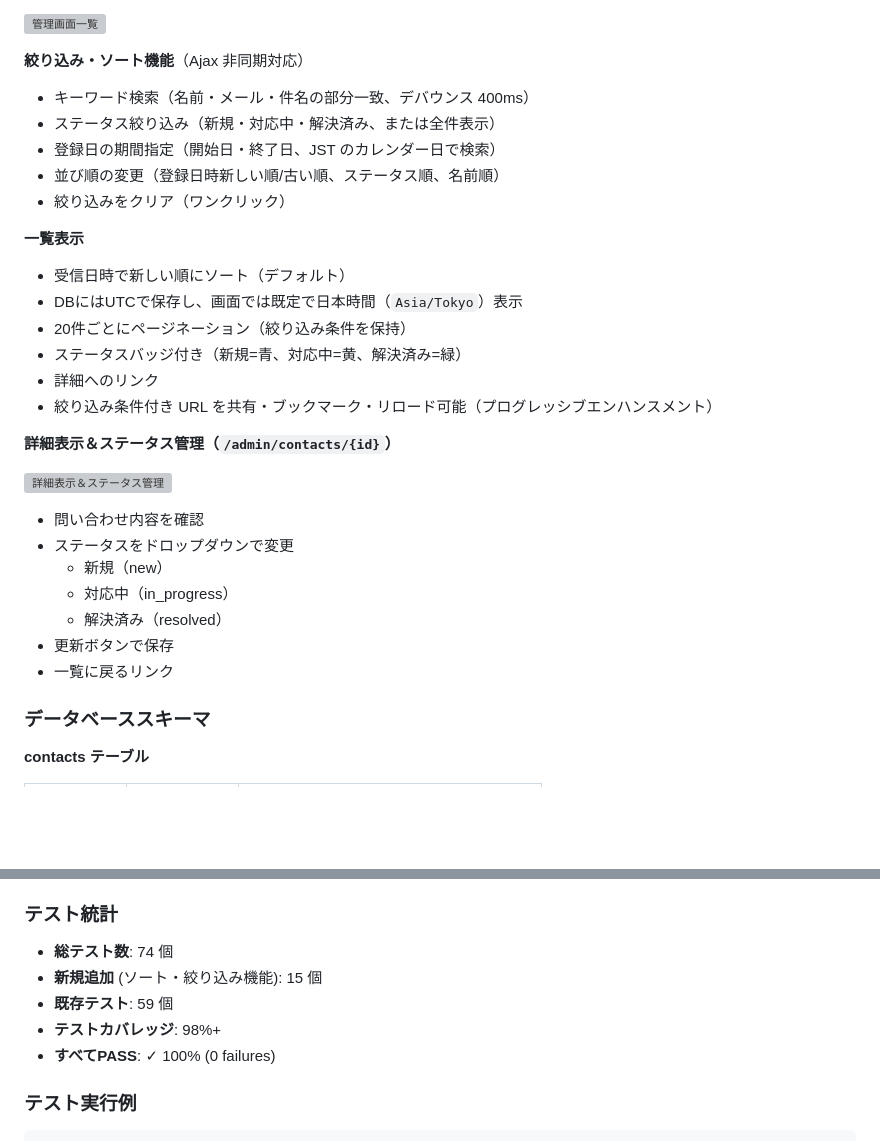
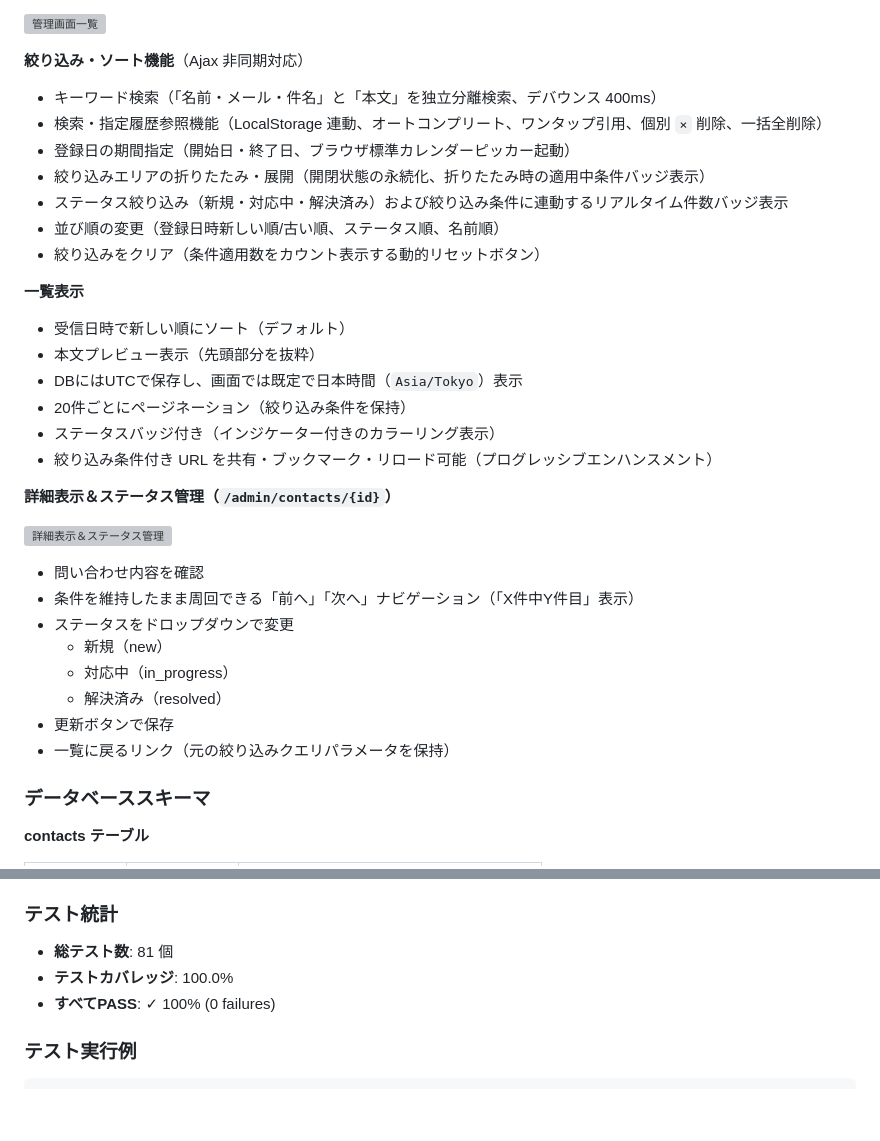
Before and after one commit to katoy/study-claude, a Markdown page: contact-form/myproject/README.md, 2 parts joined by grey strips. GitHub-like rendering; blank space fills up the shorter version; grey boxes are pictures that could not be loaded.

Commit message:
docs: Update CLAUDE.md, README.md and admin dashboard/show screenshots for new features

```diff
--- a/contact-form/myproject/README.md
+++ b/contact-form/myproject/README.md
@@ -281,18 +281,20 @@ Laravel Breeze の認証と `is_admin` 権限で保護された管理者専用
 ![管理画面一覧](screenshots/admin_dashboard.jpg)
 
 **絞り込み・ソート機能**（Ajax 非同期対応）
-- キーワード検索（名前・メール・件名の部分一致、デバウンス 400ms）
-- ステータス絞り込み（新規・対応中・解決済み、または全件表示）
-- 登録日の期間指定（開始日・終了日、JST のカレンダー日で検索）
+- キーワード検索（「名前・メール・件名」と「本文」を独立分離検索、デバウンス 400ms）
+- 検索・指定履歴参照機能（LocalStorage 連動、オートコンプリート、ワンタップ引用、個別 `×` 削除、一括全削除）
+- 登録日の期間指定（開始日・終了日、ブラウザ標準カレンダーピッカー起動）
+- 絞り込みエリアの折りたたみ・展開（開閉状態の永続化、折りたたみ時の適用中条件バッジ表示）
+- ステータス絞り込み（新規・対応中・解決済み）および絞り込み条件に連動するリアルタイム件数バッジ表示
 - 並び順の変更（登録日時新しい順/古い順、ステータス順、名前順）
-- 絞り込みをクリア（ワンクリック）
+- 絞り込みをクリア（条件適用数をカウント表示する動的リセットボタン）
 
 **一覧表示**
 - 受信日時で新しい順にソート（デフォルト）
+- 本文プレビュー表示（先頭部分を抜粋）
 - DBにはUTCで保存し、画面では既定で日本時間（`Asia/Tokyo`）表示
 - 20件ごとにページネーション（絞り込み条件を保持）
-- ステータスバッジ付き（新規=青、対応中=黄、解決済み=緑）
-- 詳細へのリンク
+- ステータスバッジ付き（インジケーター付きのカラーリング表示）
 - 絞り込み条件付き URL を共有・ブックマーク・リロード可能（プログレッシブエンハンスメント）
 
 **詳細表示＆ステータス管理（`/admin/contacts/{id}`）**
@@ -300,12 +302,13 @@ Laravel Breeze の認証と `is_admin` 権限で保護された管理者専用
 ![詳細表示＆ステータス管理](screenshots/admin_show.jpg)
 
 - 問い合わせ内容を確認
+- 条件を維持したまま周回できる「前へ」「次へ」ナビゲーション（「X件中Y件目」表示）
 - ステータスをドロップダウンで変更
   - 新規（new）
   - 対応中（in_progress）
   - 解決済み（resolved）
 - 更新ボタンで保存
-- 一覧に戻るリンク
+- 一覧に戻るリンク（元の絞り込みクエリパラメータを保持）
 
 ### データベーススキーマ
 
@@ -478,10 +481,8 @@ git commit -m "feat: 機能説明"
 
 ### テスト統計
 
-- **総テスト数**: 74 個
-- **新規追加** (ソート・絞り込み機能): 15 個
-- **既存テスト**: 59 個
-- **テストカバレッジ**: 98%+
+- **総テスト数**: 81 個
+- **テストカバレッジ**: 100.0%
 - **すべてPASS**: ✓ 100% (0 failures)
 
 ### テスト実行例
```
Also changed, not shown: contact-form/myproject/CLAUDE.md (+10 -3 lines).
